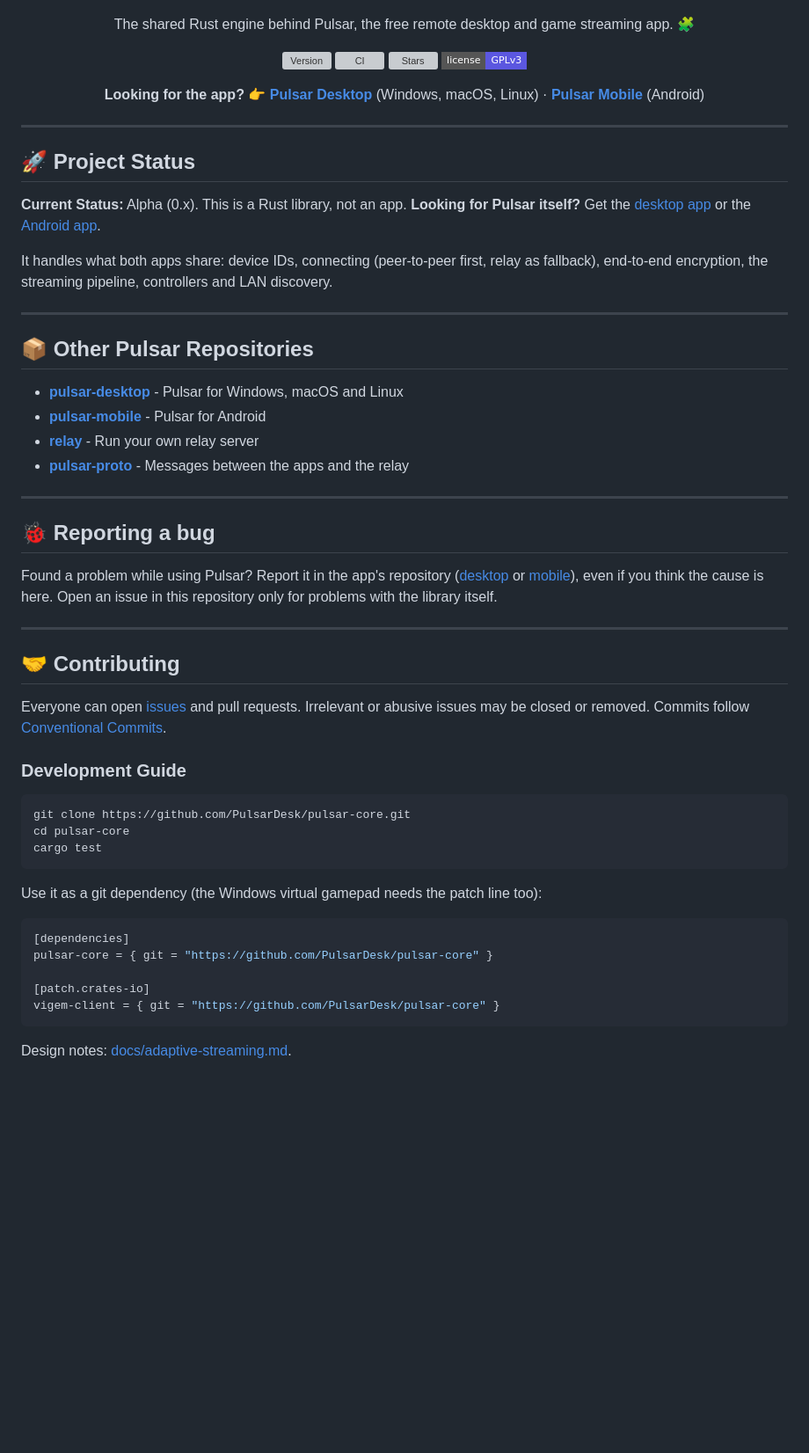
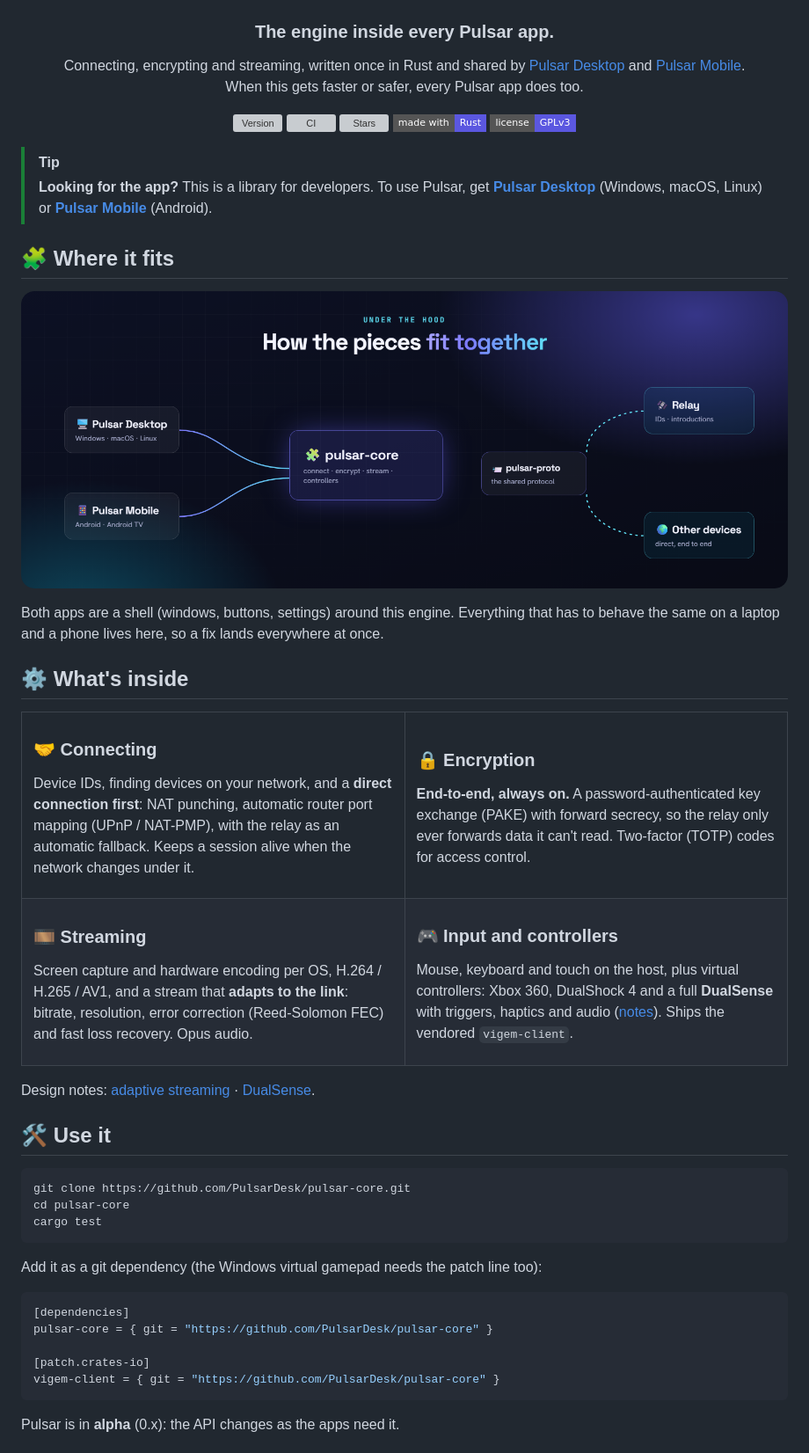
Before and after one commit to PulsarDesk/pulsar-core, a Markdown page: README.md, the part around one of its changes. Shown at 88% size. Drawn GitHub-style; pictures changed too: .github/assets/family.png (added); badges without logos; blank space fills up the shorter version; grey boxes are pictures that could not be loaded.

Commit message:
docs(readme): end-user README with architecture map and feature cards [skip ci]
Co-Authored-By: Claude Opus 5.5 <noreply@anthropic.com>

````diff
--- a/README.md
+++ b/README.md
@@ -2,58 +2,84 @@
   <a href="https://pulsardesk.com"><img src=".github/assets/hero.png" alt="pulsar-core: the engine behind every Pulsar app" width="100%"></a>
 </p>
 
-<p align="center">The shared Rust engine behind Pulsar, the free remote desktop and game streaming app. 🧩</p>
+<h3 align="center">The engine inside every Pulsar app.</h3>
+
+<p align="center">
+  Connecting, encrypting and streaming, written once in Rust and shared by
+  <a href="https://github.com/PulsarDesk/pulsar-desktop">Pulsar Desktop</a> and
+  <a href="https://github.com/PulsarDesk/pulsar-mobile">Pulsar Mobile</a>.<br>
+  When this gets faster or safer, every Pulsar app does too.
+</p>
 
 <p align="center">
   <a href="https://github.com/PulsarDesk/pulsar-core/releases"><img src="https://img.shields.io/github/v/release/PulsarDesk/pulsar-core?include_prereleases&style=flat-square&color=5B57E0&label=version" alt="Version"></a>
   <a href="https://github.com/PulsarDesk/pulsar-core/actions/workflows/ci.yml"><img src="https://img.shields.io/github/actions/workflow/status/PulsarDesk/pulsar-core/ci.yml?branch=main&style=flat-square&label=CI" alt="CI"></a>
   <a href="https://github.com/PulsarDesk/pulsar-core/stargazers"><img src="https://img.shields.io/github/stars/PulsarDesk/pulsar-core?style=flat-square&color=13B3D4" alt="Stars"></a>
+  <img src="https://img.shields.io/badge/made_with-Rust-5B57E0?style=flat-square&logo=rust&logoColor=white" alt="Made with Rust">
   <a href="LICENSE"><img src="https://img.shields.io/badge/license-GPLv3-5B57E0?style=flat-square" alt="License: GPLv3"></a>
 </p>
 
-<p align="center">
-  <b>Looking for the app?</b> 👉 <a href="https://github.com/PulsarDesk/pulsar-desktop"><b>Pulsar Desktop</b></a> (Windows, macOS, Linux) · <a href="https://github.com/PulsarDesk/pulsar-mobile"><b>Pulsar Mobile</b></a> (Android)
-</p>
+> [!TIP]
+> **Looking for the app?** This is a library for developers. To use Pulsar, get
+> **[Pulsar Desktop](https://github.com/PulsarDesk/pulsar-desktop)** (Windows, macOS, Linux) or
+> **[Pulsar Mobile](https://github.com/PulsarDesk/pulsar-mobile)** (Android).
 
----
+## 🧩 Where it fits
 
-## 🚀 Project Status
-**Current Status:** Alpha (0.x). This is a Rust library, not an app. **Looking for Pulsar itself?** Get the
-[desktop app](https://github.com/PulsarDesk/pulsar-desktop) or the [Android app](https://github.com/PulsarDesk/pulsar-mobile).
+<p align="center"><img src=".github/assets/family.png" alt="Pulsar Desktop and Pulsar Mobile both run on pulsar-core, which talks pulsar-proto to the relay and to other devices" width="100%"></p>
 
-It handles what both apps share: device IDs, connecting (peer-to-peer first, relay as fallback), end-to-end
-encryption, the streaming pipeline, controllers and LAN discovery.
+Both apps are a shell (windows, buttons, settings) around this engine. Everything that has to behave the same on a
+laptop and a phone lives here, so a fix lands everywhere at once.
 
----
+## ⚙️ What's inside
 
-## 📦 Other Pulsar Repositories
-- [**pulsar-desktop**](https://github.com/PulsarDesk/pulsar-desktop) - Pulsar for Windows, macOS and Linux
-- [**pulsar-mobile**](https://github.com/PulsarDesk/pulsar-mobile) - Pulsar for Android
-- [**relay**](https://github.com/PulsarDesk/relay) - Run your own relay server
-- [**pulsar-proto**](https://github.com/PulsarDesk/pulsar-proto) - Messages between the apps and the relay
+<table>
+<tr>
+<td width="50%" valign="top">
 
----
+### 🤝 Connecting
+Device IDs, finding devices on your network, and a **direct connection first**: NAT punching, automatic router
+port mapping (UPnP / NAT-PMP), with the relay as an automatic fallback. Keeps a session alive when the network
+changes under it.
 
-## 🐞 Reporting a bug
-Found a problem while using Pulsar? Report it in the app's repository
-([desktop](https://github.com/PulsarDesk/pulsar-desktop/issues/new/choose) or
-[mobile](https://github.com/PulsarDesk/pulsar-mobile/issues/new/choose)), even if you think the cause is here.
-Open an issue in this repository only for problems with the library itself.
+</td>
+<td width="50%" valign="top">
 
----
+### 🔒 Encryption
+**End-to-end, always on.** A password-authenticated key exchange (PAKE) with forward secrecy, so the relay only
+ever forwards data it can't read. Two-factor (TOTP) codes for access control.
 
-## 🤝 Contributing
-Everyone can open [issues](https://github.com/PulsarDesk/pulsar-core/issues) and pull requests. Irrelevant or
-abusive issues may be closed or removed. Commits follow [Conventional Commits](https://www.conventionalcommits.org).
+</td>
+</tr>
+<tr>
+<td width="50%" valign="top">
 
-### Development Guide
+### 🎞️ Streaming
+Screen capture and hardware encoding per OS, H.264 / H.265 / AV1, and a stream that **adapts to the link**:
+bitrate, resolution, error correction (Reed-Solomon FEC) and fast loss recovery. Opus audio.
+
+</td>
+<td width="50%" valign="top">
+
+### 🎮 Input and controllers
+Mouse, keyboard and touch on the host, plus virtual controllers: Xbox 360, DualShock 4 and a full
+**DualSense** with triggers, haptics and audio ([notes](docs/dualsense.md)). Ships the vendored `vigem-client`.
+
+</td>
+</tr>
+</table>
+
+Design notes: [adaptive streaming](docs/adaptive-streaming.md) · [DualSense](docs/dualsense.md).
+
+## 🛠️ Use it
+
 ```bash
 git clone https://github.com/PulsarDesk/pulsar-core.git
 cd pulsar-core
 cargo test
 ```
 
-Use it as a git dependency (the Windows virtual gamepad needs the patch line too):
+Add it as a git dependency (the Windows virtual gamepad needs the patch line too):
 
 ```toml
 [dependencies]
@@ -63,5 +89,5 @@ pulsar-core = { git = "https://github.com/PulsarDesk/pulsar-core" }
 vigem-client = { git = "https://github.com/PulsarDesk/pulsar-core" }
 ```
 
-Design notes: [docs/adaptive-streaming.md](docs/adaptive-streaming.md).
+Pulsar is in **alpha** (0.x): the API changes as the apps need it.
 
````
Also changed, not shown: other parts of README.md (+28 -2 lines).
